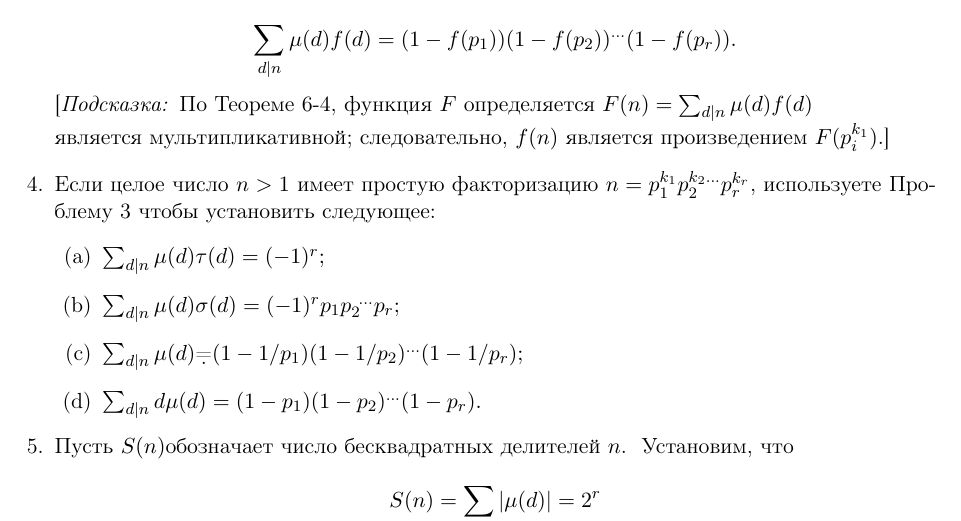
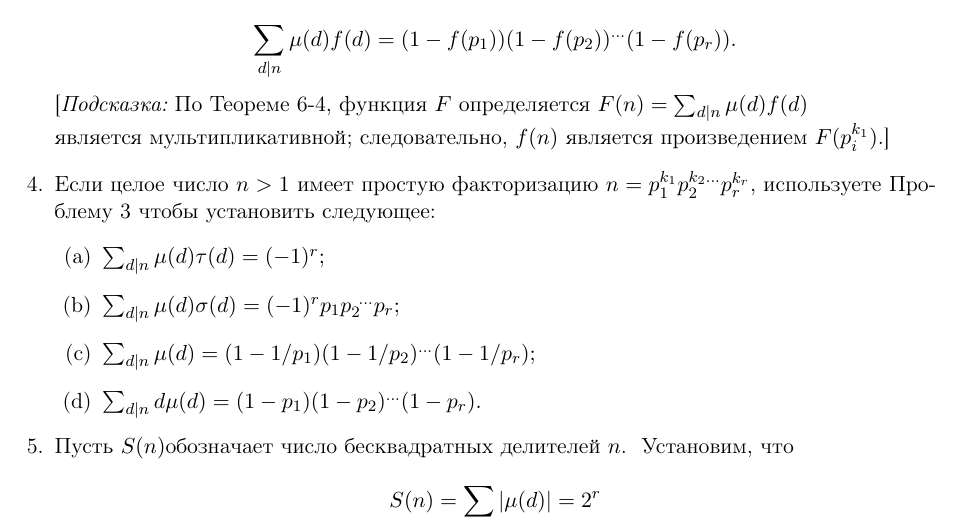
Before and after one commit to Tolpekin-lab/Tolpekin, a LaTeX document (lab1/lab1.tex): part of page 4 of 5, cut so that both start at the same text. Compiled offline with pdfLaTeX.

Commit message:
Update lab1.tex

```diff
--- a/lab1/lab1.tex
+++ b/lab1/lab1.tex
@@ -207,14 +207,14 @@ $\sum_k^n=_1\mu(k!)=1.$
 \[
 \sum_{d|n}\mu(d)f(d)=(1-f(p_1))(1-f(p_2))^{\dots} (1-f(p_r)).
 \]
-[{\itshape Подсказка:}\: По Теореме 6-4, функция $F$ определяется $F(n)=\sum_{d|n}\mu(d)f(d)$\\
+[{\itshape Подсказка:} По Теореме 6-4, функция $F$ определяется $F(n)=\sum_{d|n}\mu(d)f(d)$\\
  является мультипликативной; следовательно, $f(n)$ является произведением $F(p_i^{k_1})$.]
 \item Если целое число $n>1$ имеет простую факторизацию $n=p_1^{k_1}p_2^{k_2\dots}p_r^{k_r}$, используете Проблему 3 чтобы установить следующее:
 \begin{enumerate}
 	\item $\sum_{d|n}\mu(d)\tau(d)=(-1)^r;$
 	\setlength{\parskip}{3mm}
 	\item $\sum_{d|n}\mu(d)\sigma(d)=(-1)^rp_1p_{2~} ^{~\dots}p_r;$
-	\item $\sum_{d|n}\mu(d)\d=(1-1/p_1)(1-1/p_2)^{\dots}(1-1/p_r);$
+	\item $\sum_{d|n}\mu(d)=(1-1/p_1)(1-1/p_2)^{\dots}(1-1/p_r);$
 	\item $\sum_{d|n}d\mu(d)=(1-p_1)(1-p_2)^{\dots}(1-p_r).$
 \end{enumerate}
 \item Пусть $S(n)$обозначает число бесквадратных делителей $n$.~ Установим, что\\
```
Also changed, not shown: lab1/lab1.tex (6 more changed lines).
